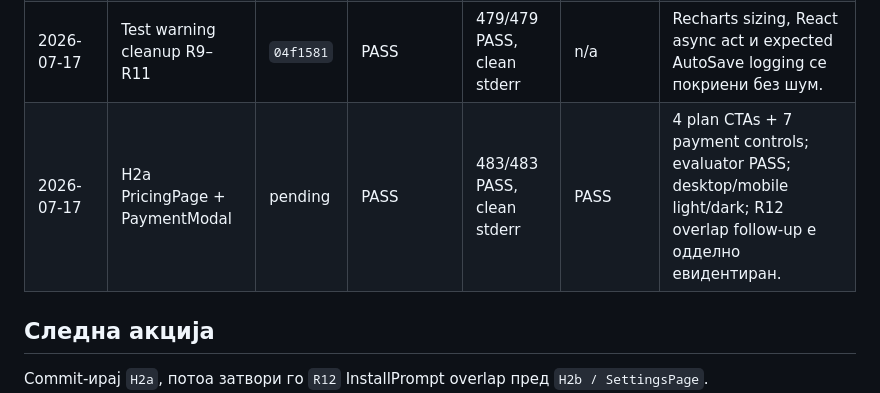
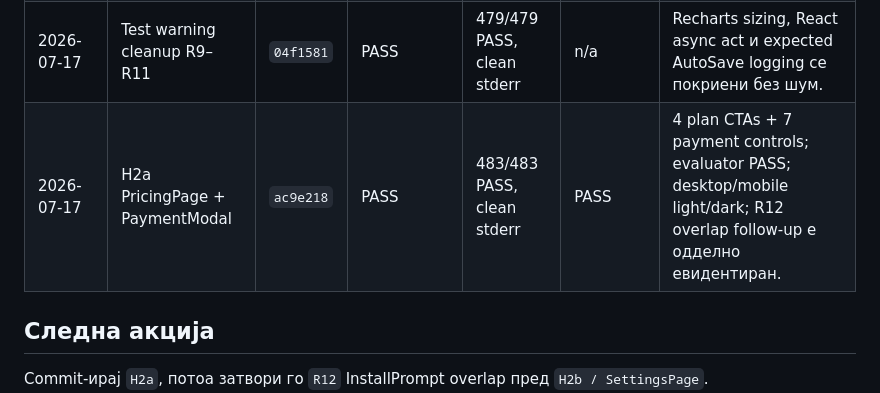
Before and after one commit to igorbogdanoski/ActionBountMKD-Pro, a Markdown page: docs/HARDENING_EXECUTION_LEDGER.md, the part around the change. Rendered like a GitHub page.

Commit message:
docs: record H2a pricing evidence

```diff
--- a/docs/HARDENING_EXECUTION_LEDGER.md
+++ b/docs/HARDENING_EXECUTION_LEDGER.md
@@ -156,7 +156,7 @@ Batch-от е затворен само кога:
 | 2026-07-17 | Ledger bootstrap + H0 test baseline | `5db9736` | PASS | 472/472 PASS | PASS | Playwright/MCP harness потврден; R9/R10 warning debt е евидентиран. |
 | 2026-07-17 | H1 Button Tier 1 | `5db9736` | PASS | 479/479 PASS | PASS | 6 production files, 9 controls; evaluator round 2 PASS; desktop/mobile light/dark; zero console errors. |
 | 2026-07-17 | Test warning cleanup R9–R11 | `04f1581` | PASS | 479/479 PASS, clean stderr | n/a | Recharts sizing, React async act и expected AutoSave logging се покриени без шум. |
-| 2026-07-17 | H2a PricingPage + PaymentModal | pending | PASS | 483/483 PASS, clean stderr | PASS | 4 plan CTAs + 7 payment controls; evaluator PASS; desktop/mobile light/dark; R12 overlap follow-up е одделно евидентиран. |
+| 2026-07-17 | H2a PricingPage + PaymentModal | `ac9e218` | PASS | 483/483 PASS, clean stderr | PASS | 4 plan CTAs + 7 payment controls; evaluator PASS; desktop/mobile light/dark; R12 overlap follow-up е одделно евидентиран. |
 
 ## Следна акција
 
```
